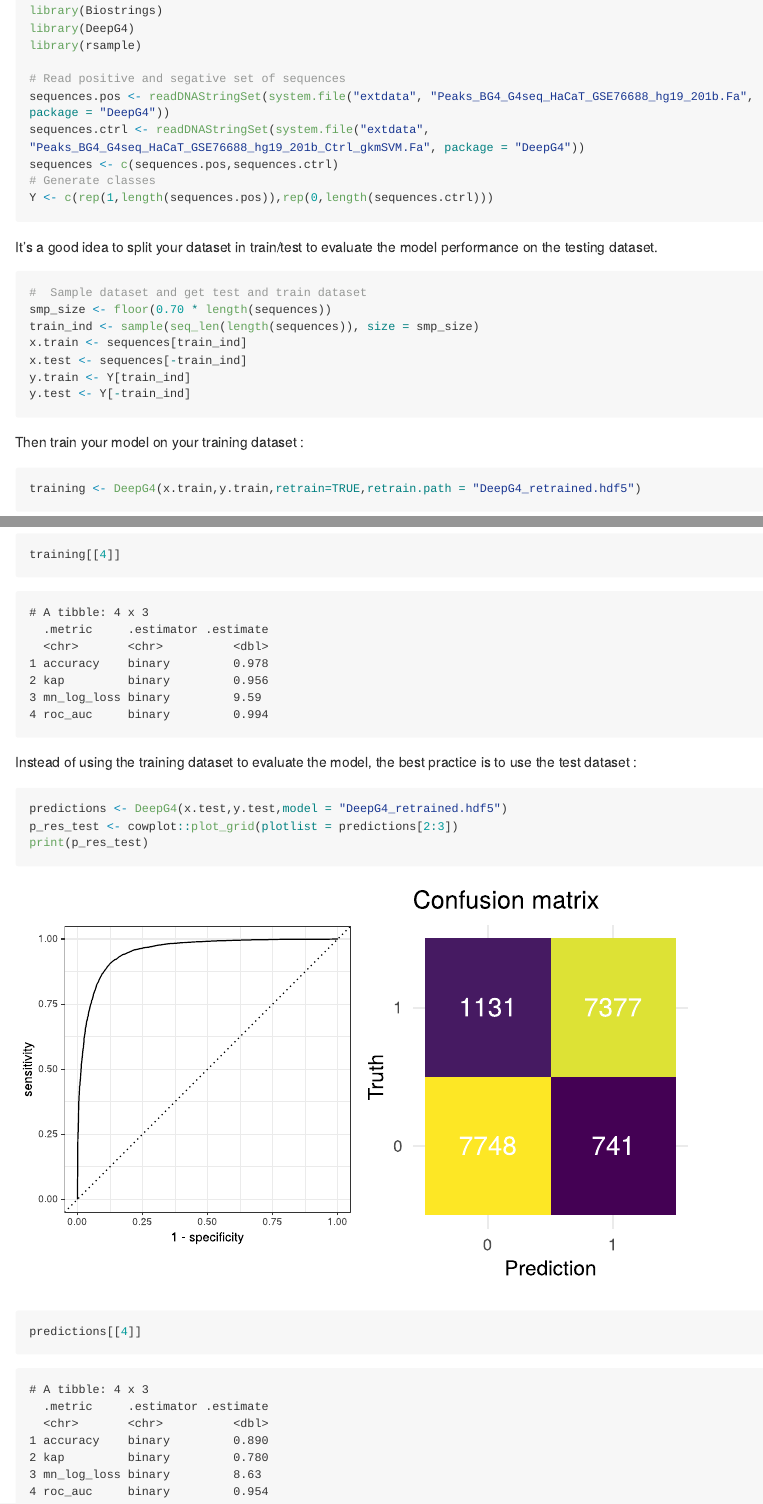
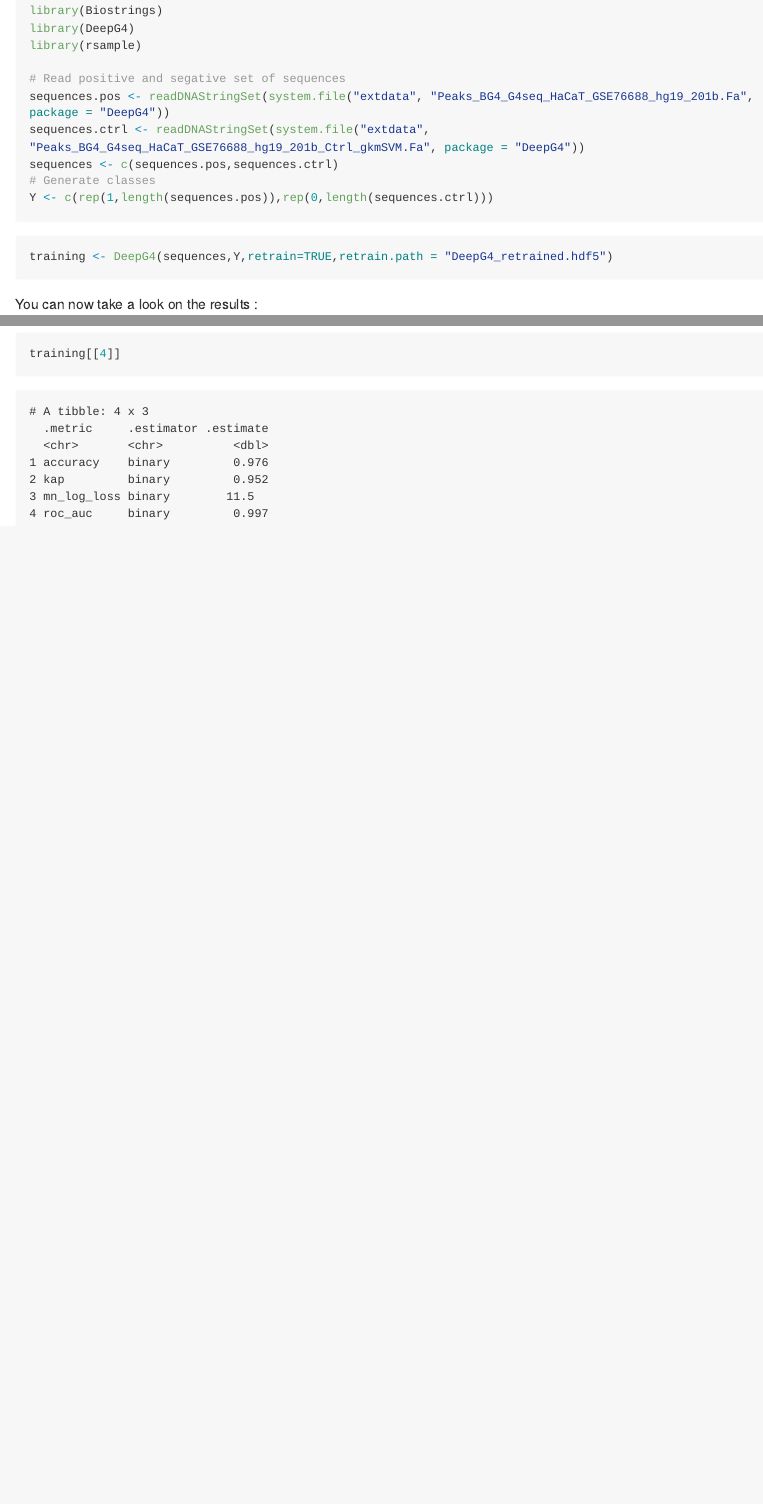
Before and after one commit to raphaelmourad/DeepG4, an R Markdown document (README.Rmd): the page in a window 1100 px wide, from 3770 px down, and a second part further down, joined at a grey line. The pictures show the output file README.md that the author committed with the source, drawn offline in the style of GitHub; long lines of code are wrapped; badge pictures from the web are left out.

Commit message:
Smooth readme about training and plot less kernel in readme

````diff
--- a/README.Rmd
+++ b/README.Rmd
@@ -194,21 +194,8 @@ Y <- c(rep(1,length(sequences.pos)),rep(0,length(sequences.ctrl)))
 
 ```
 
-It's a good idea to split your dataset in train/test to evaluate the model performance on the testing dataset.
-
 ```r
-#  Sample dataset and get test and train dataset
-smp_size <- floor(0.70 * length(sequences))
-train_ind <- sample(seq_len(length(sequences)), size = smp_size)
-x.train <- sequences[train_ind]
-x.test <- sequences[-train_ind]
-y.train <- Y[train_ind]
-y.test <- Y[-train_ind]
-```
-Then train your model on your training dataset :
-
-```r
-training <- DeepG4(x.train,y.train,retrain=TRUE,retrain.path = "DeepG4_retrained.hdf5")
+training <- DeepG4(sequences,Y,retrain=TRUE,retrain.path = "DeepG4_retrained.hdf5")
 ```
 
 You can now take a look on the results :
@@ -229,33 +216,8 @@
 # A tibble: 4 x 3
   .metric     .estimator .estimate
   <chr>       <chr>          <dbl>
-1 accuracy    binary         0.978
-2 kap         binary         0.956
-3 mn_log_loss binary         9.59
-4 roc_auc     binary         0.994
+1 accuracy    binary         0.976
+2 kap         binary         0.952
+3 mn_log_loss binary        11.5
+4 roc_auc     binary         0.997
 ```
-
-Instead of using the training dataset to evaluate the model, the best practice is to use the test dataset :
-
-```r
-predictions <- DeepG4(x.test,y.test,model = "DeepG4_retrained.hdf5")
-p_res_test <- cowplot::plot_grid(plotlist = predictions[2:3])
-print(p_res_test)
-```
-
-![](p_res_test.svg)
-
-
-``` r
-predictions[[4]]
-```
-
-```
-# A tibble: 4 x 3
-  .metric     .estimator .estimate
-  <chr>       <chr>          <dbl>
-1 accuracy    binary         0.890
-2 kap         binary         0.780
-3 mn_log_loss binary         8.63
-4 roc_auc     binary         0.954
-```
````
Also changed, not shown: R/DeepG4.R (+3 -0 lines), README.md, p_res_train.svg, README.Rmd (6 more changed lines), 1 other file.
